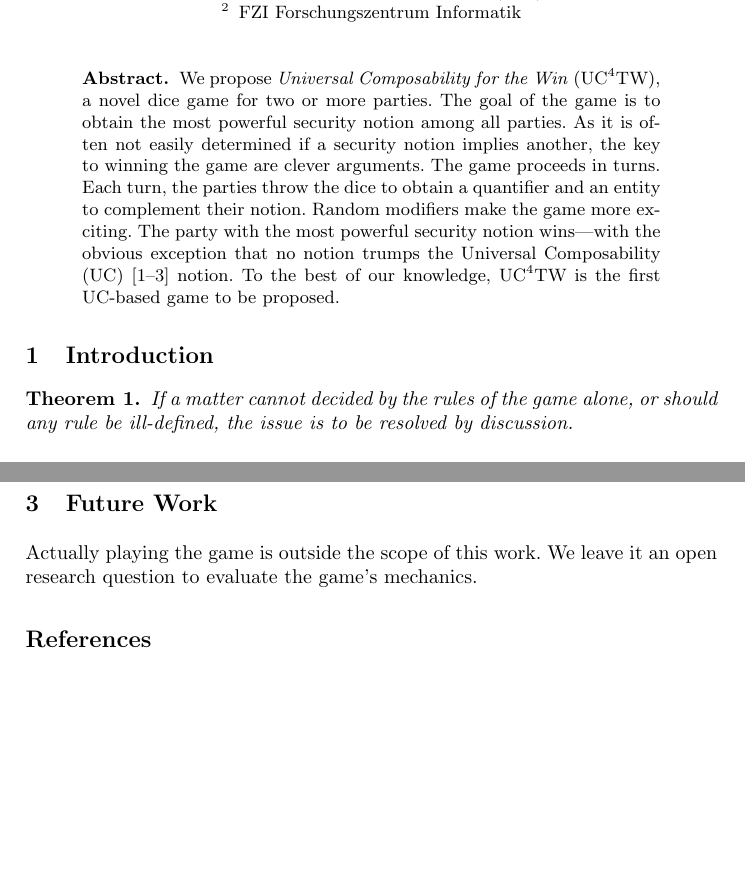
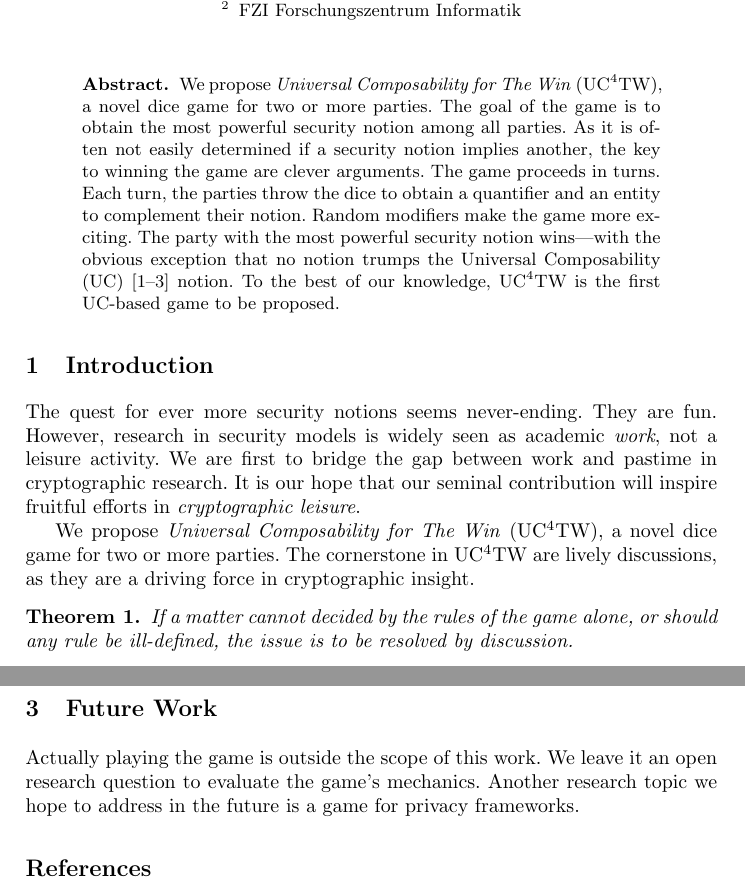
Before and after one commit to jochenrill/ucgewinnt, a LaTeX paper (manual/manual.tex): two parts of pages 1 and 3 of 3, joined at a grey line, cut so that both start at the same text, the shorter picture padded with empty space. Compiled offline with pdfLaTeX.

Commit message:
Introduction und Kleinigkeiten

```diff
--- a/manual/manual.tex
+++ b/manual/manual.tex
@@ -9,7 +9,7 @@
 \title{\ucftw---a Universally Composable Party Game for Two or More Parties}
 \date{\today}
 \author{Dirk Achenbach\inst{1} \and Brandon Broadnax\inst{1} \and Bernhard Löwe\inst{1} \and Jochen Rill\inst{2} \and Mario Strefler\inst{1}}
-\institute{Karlsruhe Institute of Technology (KIT) \and FZI Forschungszentrum Informatik}
+\institute{Karlsruhe Institute of Technology~(KIT) \and FZI Forschungszentrum Informatik}
 
 \input{definitions}
 
@@ -27,6 +27,16 @@
 \end{abstract}
 
 \section{Introduction}
+The quest for ever more security notions seems never-ending.
+They are fun.
+However, research in security models is widely seen as academic \emph{work}, not a leisure activity.
+We are first to bridge the gap between work and pastime in cryptographic research.
+It is our hope that our seminal contribution will inspire fruitful efforts in \emph{cryptographic leisure}.
+
+We propose \emph{Universal Composability for The Win} (\ucftw), a novel dice game for two or more parties.
+The cornerstone in \ucftw are lively discussions, as they are a driving force in cryptographic insight.
+
+
 \begin{theorem}
   If a matter cannot decided by the rules of the game alone, or should any rule be ill-defined, the issue is to be resolved by discussion.
 \end{theorem}
@@ -110,6 +120,7 @@ Another concern \ucftw addresses is the distinctiveness of the UC notion~\cite{c
 \section{Future Work}
 Actually playing the game is outside the scope of this work.
 We leave it an open research question to evaluate the game's mechanics.
+Another research topic we hope to address in the future is a game for privacy frameworks.
 
 \begin{thebibliography}{9}
 \bibitem{can01}
```
Also changed, not shown: manual/manual.tex (2 more changed lines).
